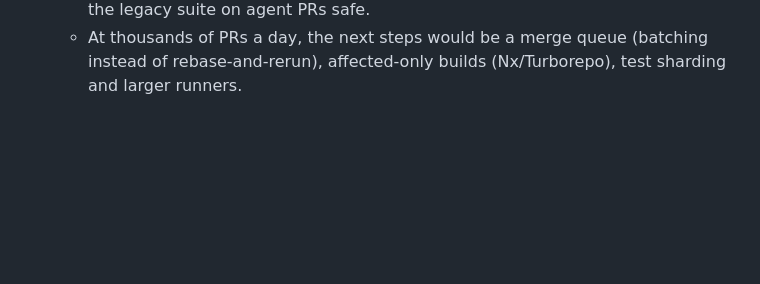
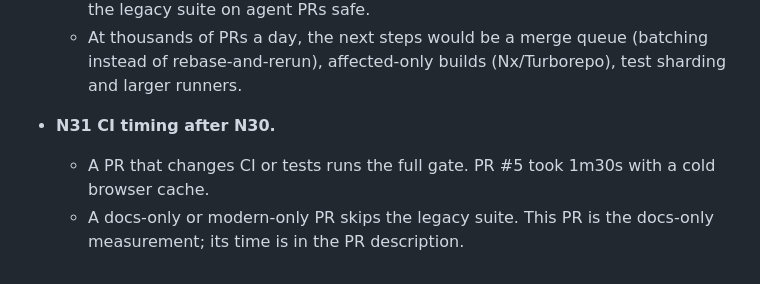
Before and after one commit to flamewave99/legacy-modernization-agent, a Markdown page: NOTES.md, the part around the change. Drawn GitHub-style; blank space fills up the shorter version.

Commit message:
Record CI timing after the parallel/selective change

```diff
--- a/NOTES.md
+++ b/NOTES.md
@@ -86,3 +86,6 @@ This file becomes README material, and the Ralph loop reads its tail every itera
   - Postgres as a service container.
   - `legacy/` and `docker/` became protected paths, which is what makes skipping the legacy suite on agent PRs safe.
   - At thousands of PRs a day, the next steps would be a merge queue (batching instead of rebase-and-rerun), affected-only builds (Nx/Turborepo), test sharding and larger runners.
+- **N31 CI timing after N30.**
+  - A PR that changes CI or tests runs the full gate. PR #5 took 1m30s with a cold browser cache.
+  - A docs-only or modern-only PR skips the legacy suite. This PR is the docs-only measurement; its time is in the PR description.
```
